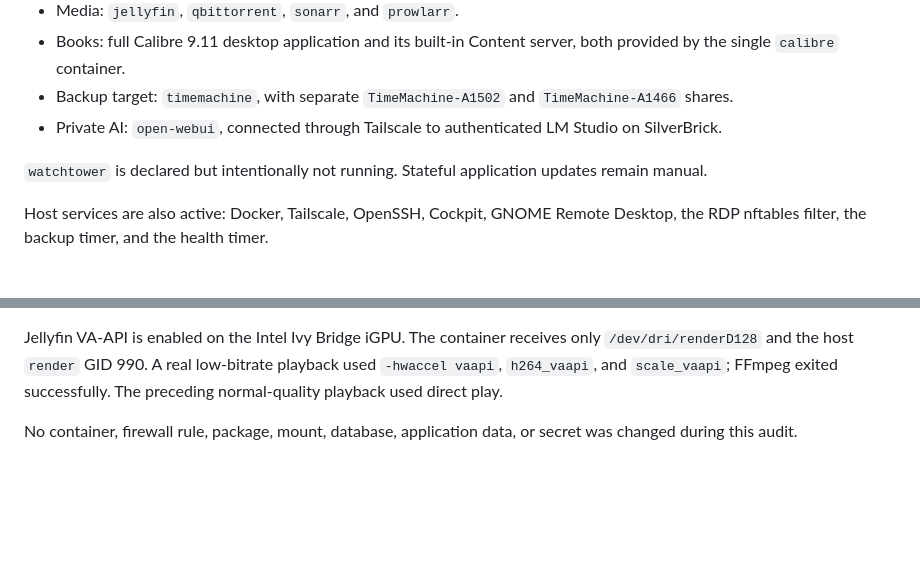
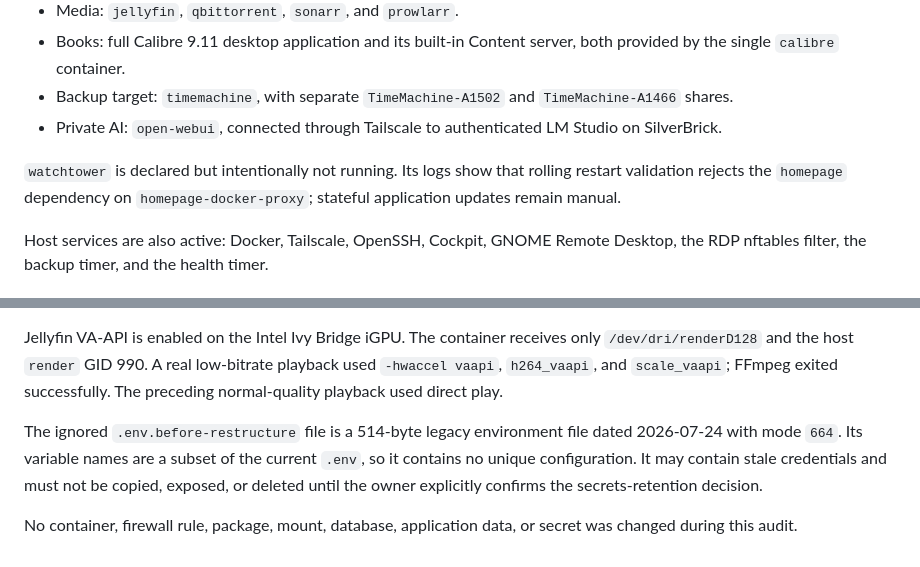
Before and after one commit to buteofalcone/homelab, a Markdown page: docs/current-state.md, 2 parts joined by grey strips. GitHub-like rendering; blank space fills up the shorter version.

```diff
--- a/docs/current-state.md
+++ b/docs/current-state.md
@@ -41,7 +41,7 @@ The following Compose services were running:
 - Backup target: `timemachine`, with separate `TimeMachine-A1502` and `TimeMachine-A1466` shares.
 - Private AI: `open-webui`, connected through Tailscale to authenticated LM Studio on SilverBrick.
 
-`watchtower` is declared but intentionally not running. Stateful application updates remain manual.
+`watchtower` is declared but intentionally not running. Its logs show that rolling restart validation rejects the `homepage` dependency on `homepage-docker-proxy`; stateful application updates remain manual.
 
 Host services are also active: Docker, Tailscale, OpenSSH, Cockpit, GNOME Remote Desktop, the RDP nftables filter, the backup timer, and the health timer.
 
@@ -128,4 +128,6 @@ On 2026-07-29, the bounded media test downloaded one public-domain episode of *T
 
 Jellyfin VA-API is enabled on the Intel Ivy Bridge iGPU. The container receives only `/dev/dri/renderD128` and the host `render` GID 990. A real low-bitrate playback used `-hwaccel vaapi`, `h264_vaapi`, and `scale_vaapi`; FFmpeg exited successfully. The preceding normal-quality playback used direct play.
 
+The ignored `.env.before-restructure` file is a 514-byte legacy environment file dated 2026-07-24 with mode `664`. Its variable names are a subset of the current `.env`, so it contains no unique configuration. It may contain stale credentials and must not be copied, exposed, or deleted until the owner explicitly confirms the secrets-retention decision.
+
 No container, firewall rule, package, mount, database, application data, or secret was changed during this audit.
```
Also changed, not shown: TASKS.md (+2 -2 lines).
